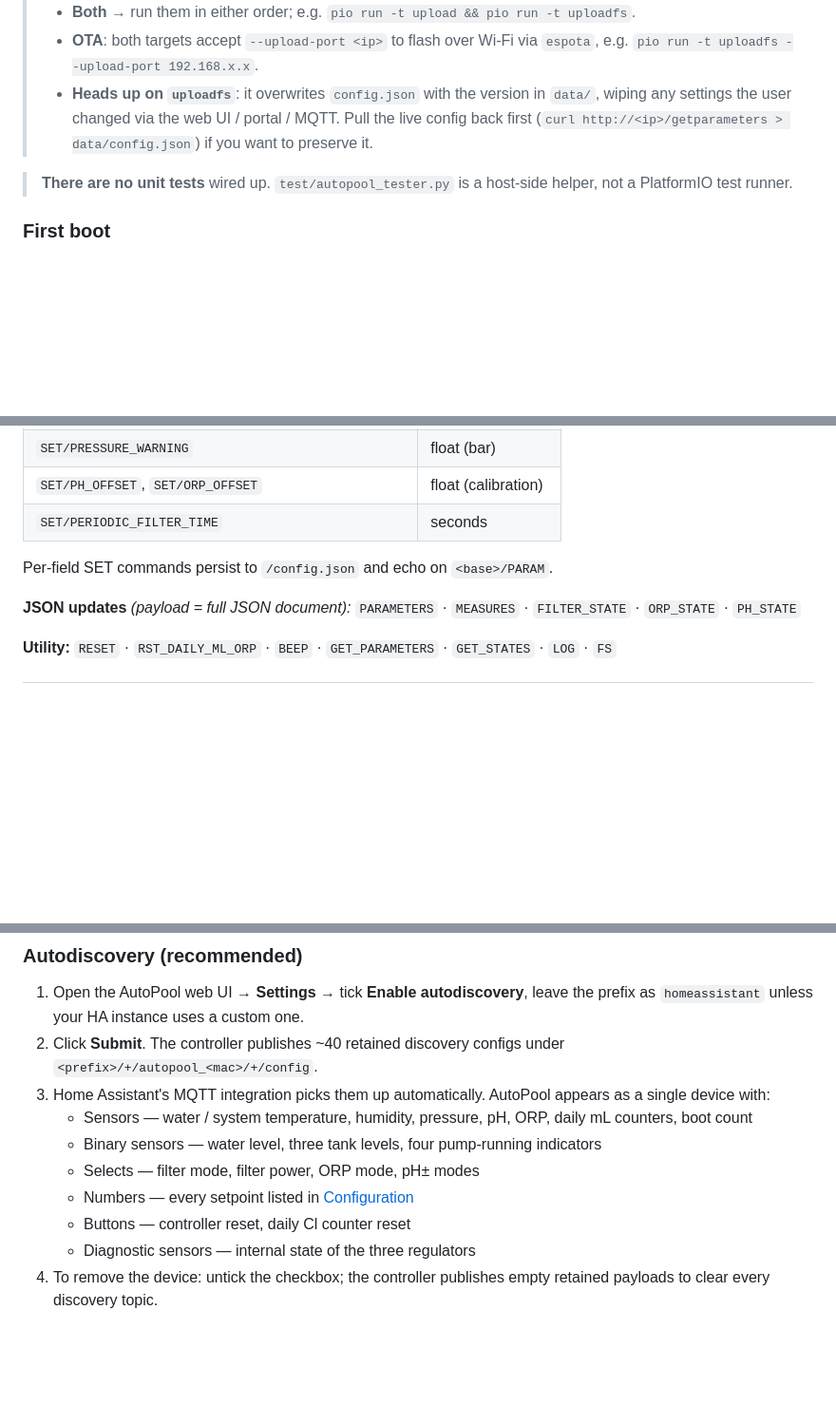
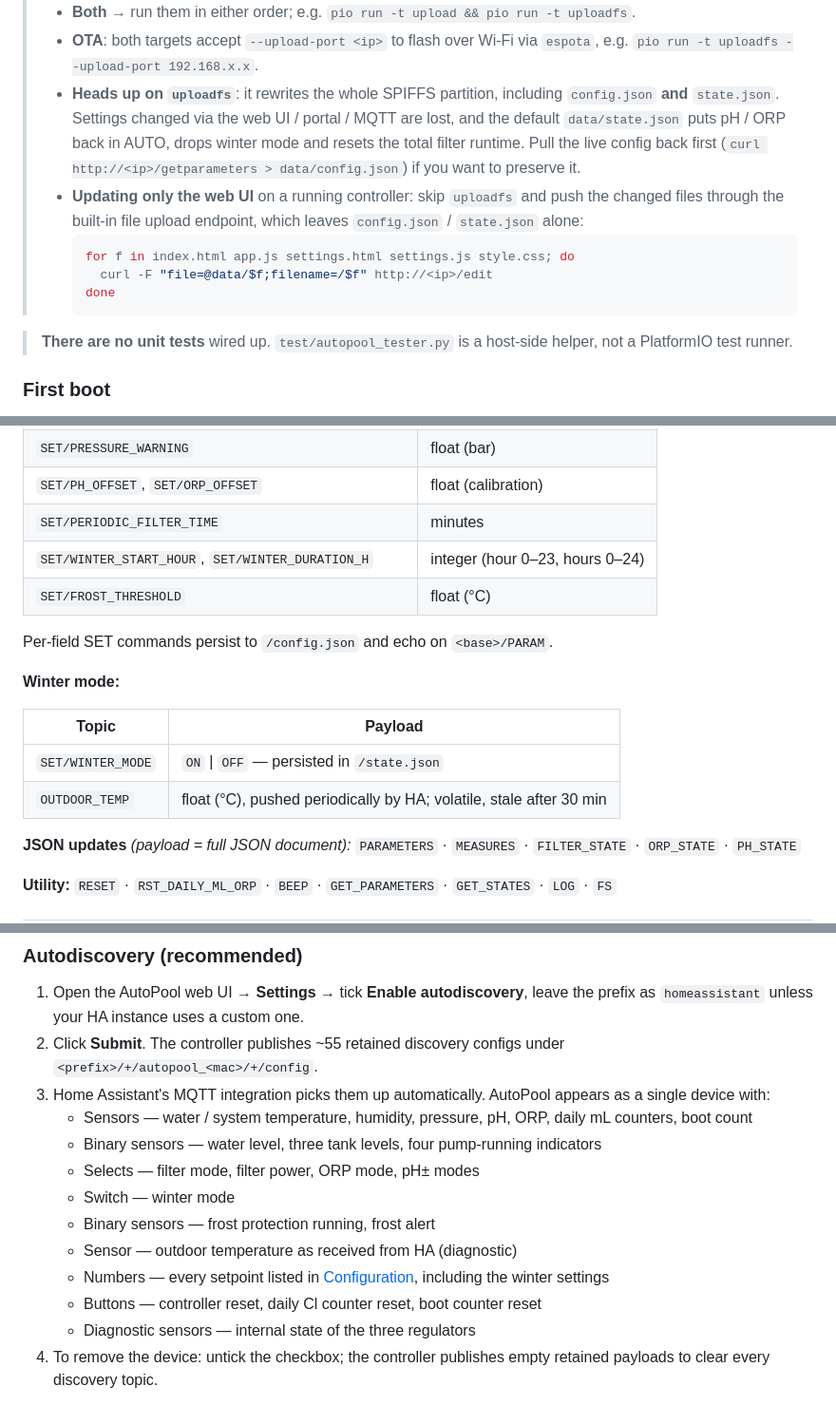
Before and after one commit to rletendu/auto_pool, a Markdown page: README.md, 3 parts joined by grey strips. Shown at 95% size. Rendered like a GitHub page; blank space fills up the shorter version.

````diff
--- a/README.md
+++ b/README.md
@@ -162,7 +164,13 @@ pio run -t clean
 > - **Edited anything under `data/`** (web UI, default `config.json`) → `pio run -t uploadfs`. No firmware reflash needed.
 > - **Both** → run them in either order; e.g. `pio run -t upload && pio run -t uploadfs`.
 > - **OTA**: both targets accept `--upload-port <ip>` to flash over Wi-Fi via `espota`, e.g. `pio run -t uploadfs --upload-port 192.168.x.x`.
-> - **Heads up on `uploadfs`**: it overwrites `config.json` with the version in `data/`, wiping any settings the user changed via the web UI / portal / MQTT. Pull the live config back first (`curl http://<ip>/getparameters > data/config.json`) if you want to preserve it.
+> - **Heads up on `uploadfs`**: it rewrites the whole SPIFFS partition, including `config.json` **and** `state.json`. Settings changed via the web UI / portal / MQTT are lost, and the default `data/state.json` puts pH / ORP back in AUTO, drops winter mode and resets the total filter runtime. Pull the live config back first (`curl http://<ip>/getparameters > data/config.json`) if you want to preserve it.
+> - **Updating only the web UI** on a running controller: skip `uploadfs` and push the changed files through the built-in file upload endpoint, which leaves `config.json` / `state.json` alone:
+>   ```bash
+>   for f in index.html app.js settings.html settings.js style.css; do
+>     curl -F "file=@data/$f;filename=/$f" http://<ip>/edit
+>   done
+>   ```
 
 > **There are no unit tests** wired up. `test/autopool_tester.py` is a host-side helper, not a PlatformIO test runner.
 
@@ -241,9 +295,18 @@ All topics are rooted at `<base>` (the value of `mqtt_base_topic`, default `auto
 | `SET/CL_MAX_DAY`, `SET/PHM_MAX_DAY` | float (mL) |
 | `SET/PRESSURE_WARNING` | float (bar) |
 | `SET/PH_OFFSET`, `SET/ORP_OFFSET` | float (calibration) |
-| `SET/PERIODIC_FILTER_TIME` | seconds |
+| `SET/PERIODIC_FILTER_TIME` | minutes |
+| `SET/WINTER_START_HOUR`, `SET/WINTER_DURATION_H` | integer (hour 0–23, hours 0–24) |
+| `SET/FROST_THRESHOLD` | float (°C) |
 
 Per-field SET commands persist to `/config.json` and echo on `<base>/PARAM`.
+
+**Winter mode:**
+
+| Topic | Payload |
+|---|---|
+| `SET/WINTER_MODE` | `ON` \| `OFF` — persisted in `/state.json` |
+| `OUTDOOR_TEMP` | float (°C), pushed periodically by HA; volatile, stale after 30 min |
 
 **JSON updates** *(payload = full JSON document):*
 `PARAMETERS` · `MEASURES` · `FILTER_STATE` · `ORP_STATE` · `PH_STATE`
@@ -259,13 +322,16 @@ Two paths, pick one.
 ### Autodiscovery (recommended)
 
 1. Open the AutoPool web UI → **Settings** → tick **Enable autodiscovery**, leave the prefix as `homeassistant` unless your HA instance uses a custom one.
-2. Click **Submit**. The controller publishes ~40 retained discovery configs under `<prefix>/+/autopool_<mac>/+/config`.
+2. Click **Submit**. The controller publishes ~55 retained discovery configs under `<prefix>/+/autopool_<mac>/+/config`.
 3. Home Assistant's MQTT integration picks them up automatically. AutoPool appears as a single device with:
    - Sensors — water / system temperature, humidity, pressure, pH, ORP, daily mL counters, boot count
    - Binary sensors — water level, three tank levels, four pump-running indicators
    - Selects — filter mode, filter power, ORP mode, pH± modes
-   - Numbers — every setpoint listed in [Configuration](#configuration)
-   - Buttons — controller reset, daily Cl counter reset
+   - Switch — winter mode
+   - Binary sensors — frost protection running, frost alert
+   - Sensor — outdoor temperature as received from HA (diagnostic)
+   - Numbers — every setpoint listed in [Configuration](#configuration), including the winter settings
+   - Buttons — controller reset, daily Cl counter reset, boot counter reset
    - Diagnostic sensors — internal state of the three regulators
 4. To remove the device: untick the checkbox; the controller publishes empty retained payloads to clear every discovery topic.
 
````
Also changed, not shown: other parts of README.md (+56 -8 lines).
